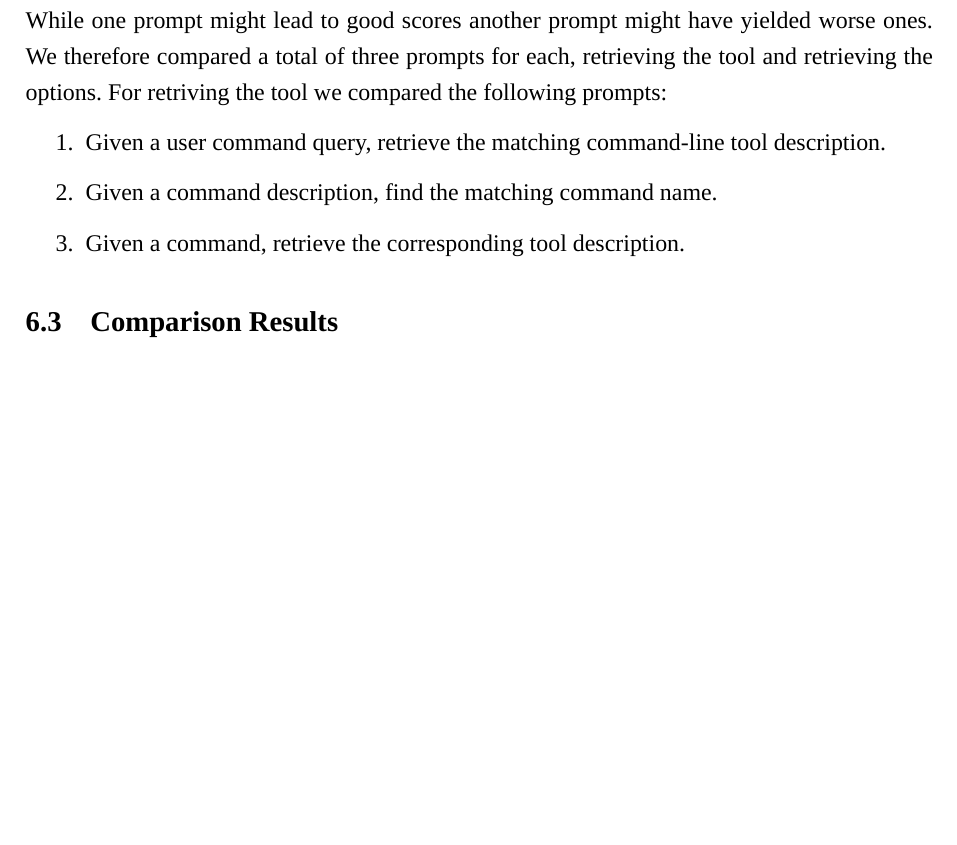
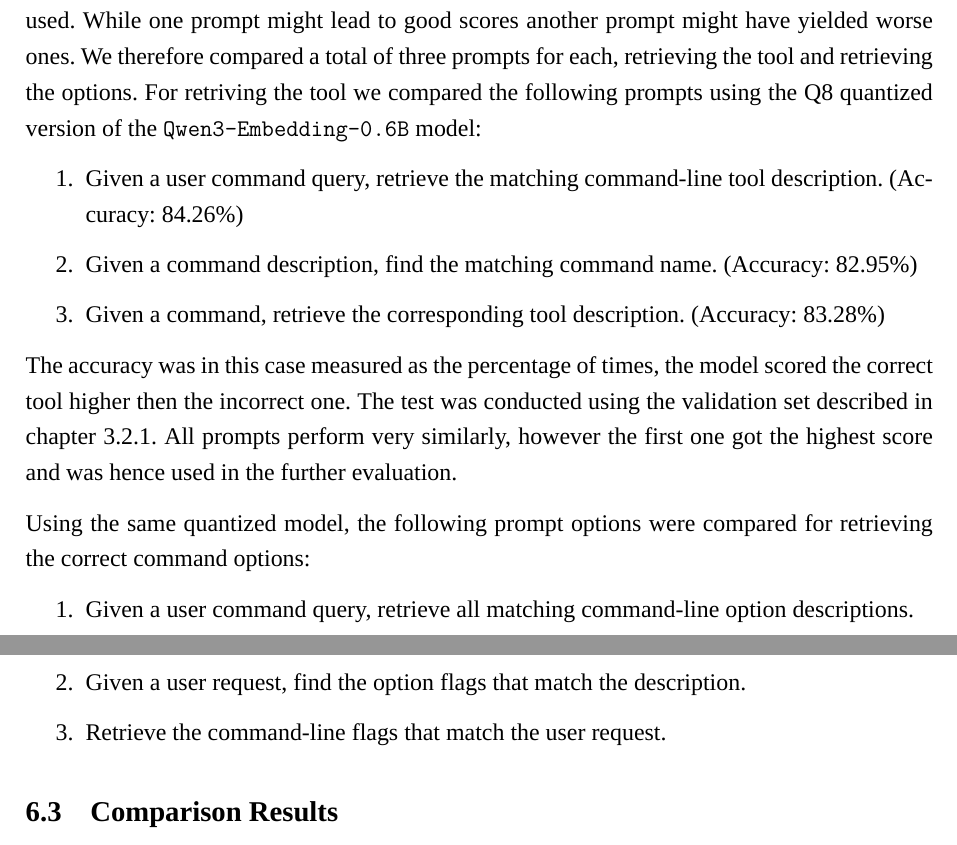
Before and after one commit to leoneltrich/studienarbeit, a LaTeX document (main.tex, which reads kapitel/kapitel6/kapitel.tex): part of page 38 of 55 before the commit and two parts of pages 38 and 39 of 55 after it, the two joined at a grey line, cut so that both start at the same text, the shorter picture padded with empty space. Compiled offline with XeLaTeX; a missing font is replaced by an installed copy or a similar font.

Commit message:
more model optimizations

```diff
--- a/kapitel/kapitel6/kapitel.tex
+++ b/kapitel/kapitel6/kapitel.tex
@@ -53,14 +53,23 @@ For the Jina-v5-retrieval models, the primary task-specific modification applied
 For \texttt{embeddinggemma-300m}, a task type must be specified so that the model can optimize embeddings for the intended retrieval setting **source**. In this evaluation, the task type \textit{"search result"} was used and prepended to each query together with the prefix \textit{"query: "}, yielding the format \textit{"task: search result | query: <query>"}. For the embedding of tool and option descriptions, a title-text structure was used in the form \textit{"title: <title> | text: <description>"} **source**. The title was defined as either the tool name or the combination of tool name and option, depending on the embedding target, and the text field contained the corresponding description.
 
 \subsubsection{Qwen3-Embedding-0.6B}
-For \texttt{Qwen3-Embedding-0.6B} custom prompt can be added before the query. While this allows for versatile testing, it makes some of th results highly circumstancial based on the prompt used. While one prompt might lead to good scores another prompt might have yielded worse ones. We therefore compared a total of three prompts for each, retrieving the tool and retrieving the options. For retriving the tool we compared the following prompts:
+For \texttt{Qwen3-Embedding-0.6B} custom prompt can be added before the query. While this allows for versatile testing, it makes some of th results highly circumstancial based on the prompt used. While one prompt might lead to good scores another prompt might have yielded worse ones. We therefore compared a total of three prompts for each, retrieving the tool and retrieving the options. For retriving the tool we compared the following prompts using the Q8 quantized version of the \texttt{Qwen3-Embedding-0.6B} model:
 
 \begin{enumerate}
-    \item Given a user command query, retrieve the matching command-line tool description.
-    \item Given a command description, find the matching command name.
-    \item Given a command, retrieve the corresponding tool description.
+    \item Given a user command query, retrieve the matching command-line tool description. (Accuracy: 84.26\%)
+    \item Given a command description, find the matching command name. (Accuracy: 82.95\%)
+    \item Given a command, retrieve the corresponding tool description. (Accuracy: 83.28\%)
 \end{enumerate}
 
+The accuracy was in this case measured as the percentage of times, the model scored the correct tool higher then the incorrect one. The test was conducted using the validation set described in chapter~\ref{sec:statistical_benchmarking}. All prompts perform very similarly, however the first one got the highest score and was hence used in the further evaluation.
+
+Using the same quantized model, the following prompt options were compared for retrieving the correct command options:
+
+\begin{enumerate}
+    \item Given a user command query, retrieve all matching command-line option descriptions.
+    \item Given a user request, find the option flags that match the description.
+    \item Retrieve the command-line flags that match the user request.
+\end{enumerate}
 
 
 
```
Also changed, not shown: kapitel/kapitel3/kapitel.tex (+1 -1 lines).
